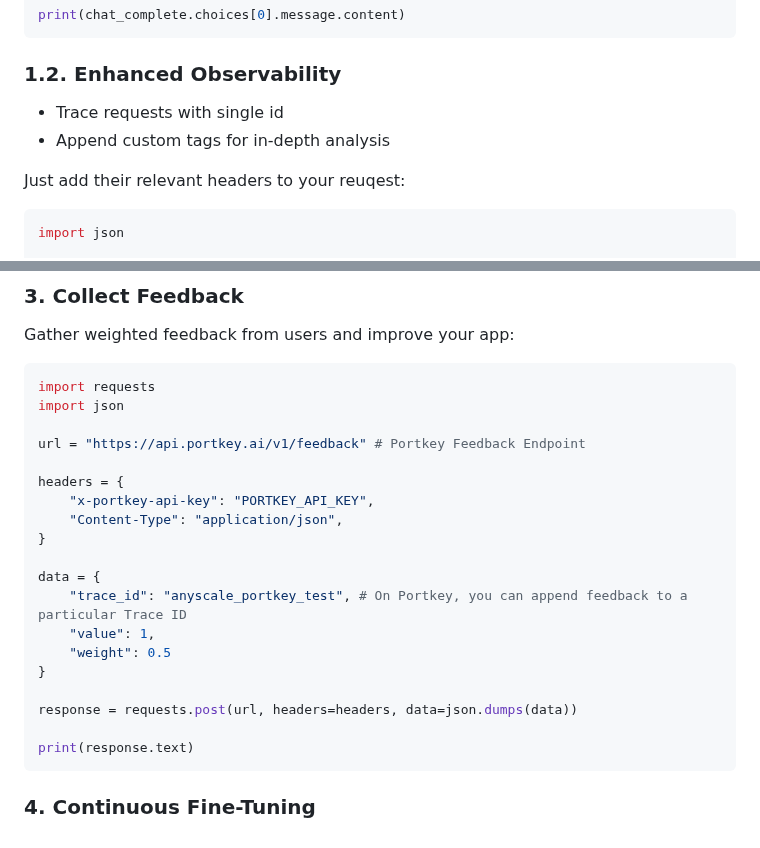
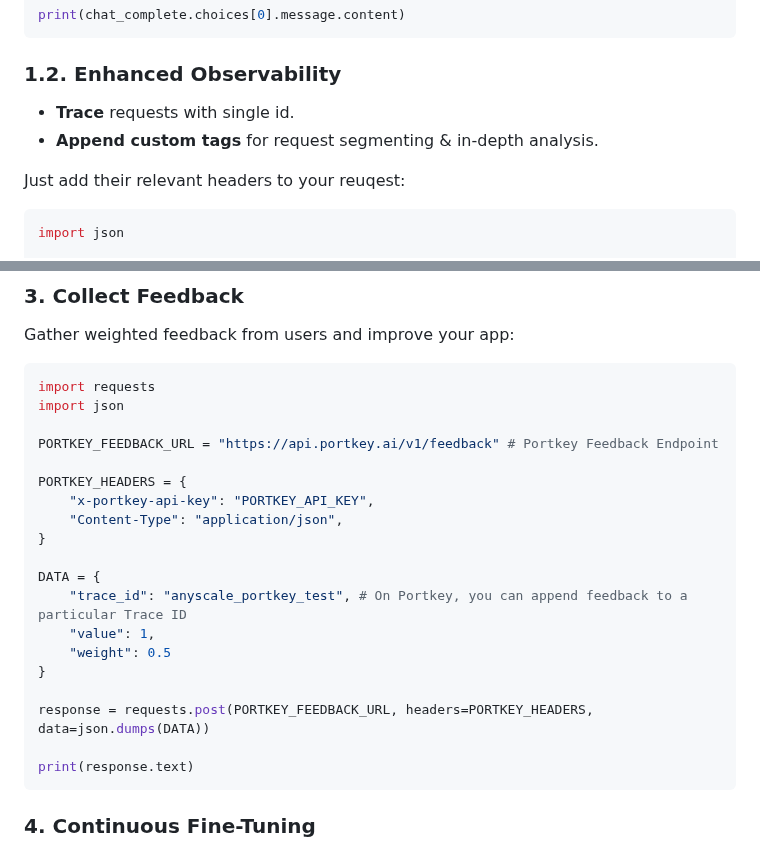
Before and after one commit to Portkey-AI/portkey-cookbook, a Markdown page: examples/Anyscale_Portkey.md, 2 parts joined by grey strips. GitHub-like rendering.

````diff
--- a/examples/Anyscale_Portkey.md
+++ b/examples/Anyscale_Portkey.md
@@ -34,8 +34,8 @@ response = client.chat.completions.create(
 print(chat_complete.choices[0].message.content)
 ```
 ### 1.2. Enhanced Observability
-* Trace requests with single id
-* Append custom tags for in-depth analysis
+* **Trace** requests with single id.
+* **Append custom tags** for request segmenting & in-depth analysis.
 
 Just add their relevant headers to your reuqest:
 
@@ -125,20 +125,20 @@ Gather weighted feedback from users and improve your app:
 import requests
 import json
 
-url = "https://api.portkey.ai/v1/feedback" # Portkey Feedback Endpoint
+PORTKEY_FEEDBACK_URL = "https://api.portkey.ai/v1/feedback" # Portkey Feedback Endpoint
 
-headers = {
+PORTKEY_HEADERS = {
 	"x-portkey-api-key": "PORTKEY_API_KEY",
 	"Content-Type": "application/json",
 }
 
-data = {
+DATA = {
 	"trace_id": "anyscale_portkey_test", # On Portkey, you can append feedback to a particular Trace ID
 	"value": 1,
 	"weight": 0.5
 }
 
-response = requests.post(url, headers=headers, data=json.dumps(data))
+response = requests.post(PORTKEY_FEEDBACK_URL, headers=PORTKEY_HEADERS, data=json.dumps(DATA))
 
 print(response.text)
 ```
````
Also changed, not shown: other parts of examples/Anyscale_Portkey.md (+4 -4 lines).
